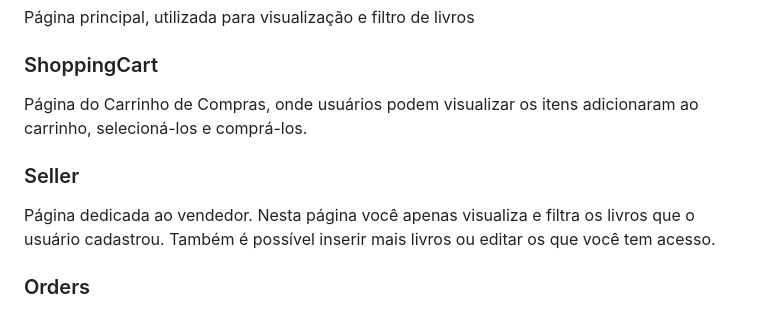
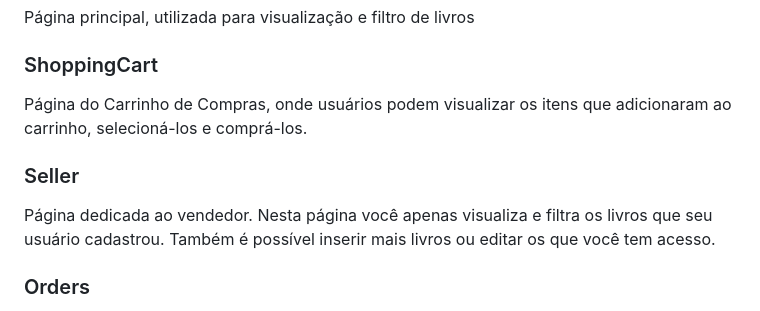
Before and after one commit to MariaDawla/E-commerce_Biblioteca, a Markdown page: README.md, the part around the change. GitHub-like rendering.

```diff
--- a/README.md
+++ b/README.md
@@ -203,10 +203,10 @@ ReactDOM.createRoot(root).render(
 Página principal, utilizada para visualização e filtro de livros
 
 ### ShoppingCart
-Página do Carrinho de Compras, onde usuários podem visualizar os itens adicionaram ao carrinho, selecioná-los e comprá-los.
+Página do Carrinho de Compras, onde usuários podem visualizar os itens que adicionaram ao carrinho, selecioná-los e comprá-los.
 
 ### Seller
-Página dedicada ao vendedor. Nesta página você apenas visualiza e filtra os livros que o usuário cadastrou. Também é possível inserir mais livros ou editar os que você tem acesso.
+Página dedicada ao vendedor. Nesta página você apenas visualiza e filtra os livros que seu usuário cadastrou. Também é possível inserir mais livros ou editar os que você tem acesso.
 
 ### Orders
 Página de visualização dos pedidos. Um item se torna um pedido após a confirmação da compra.
```
